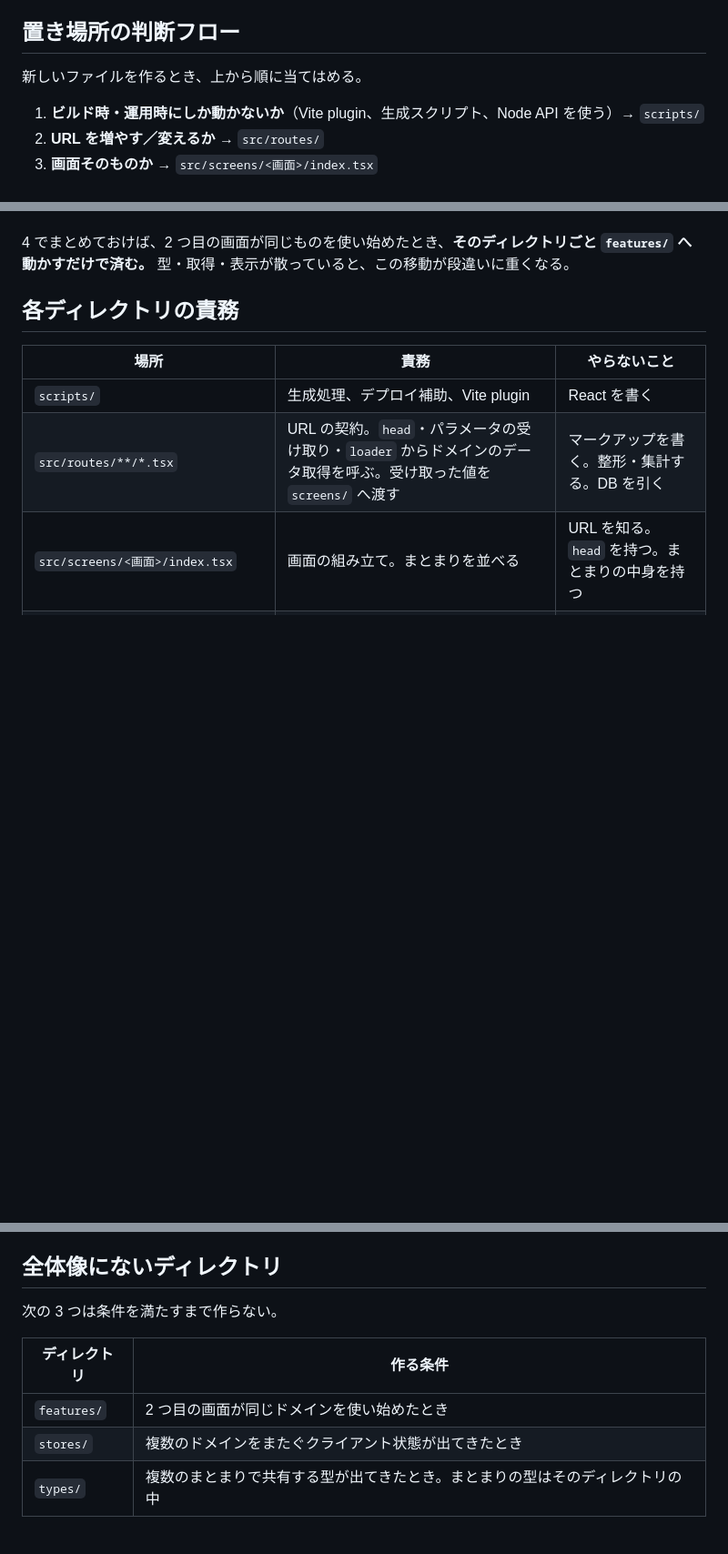
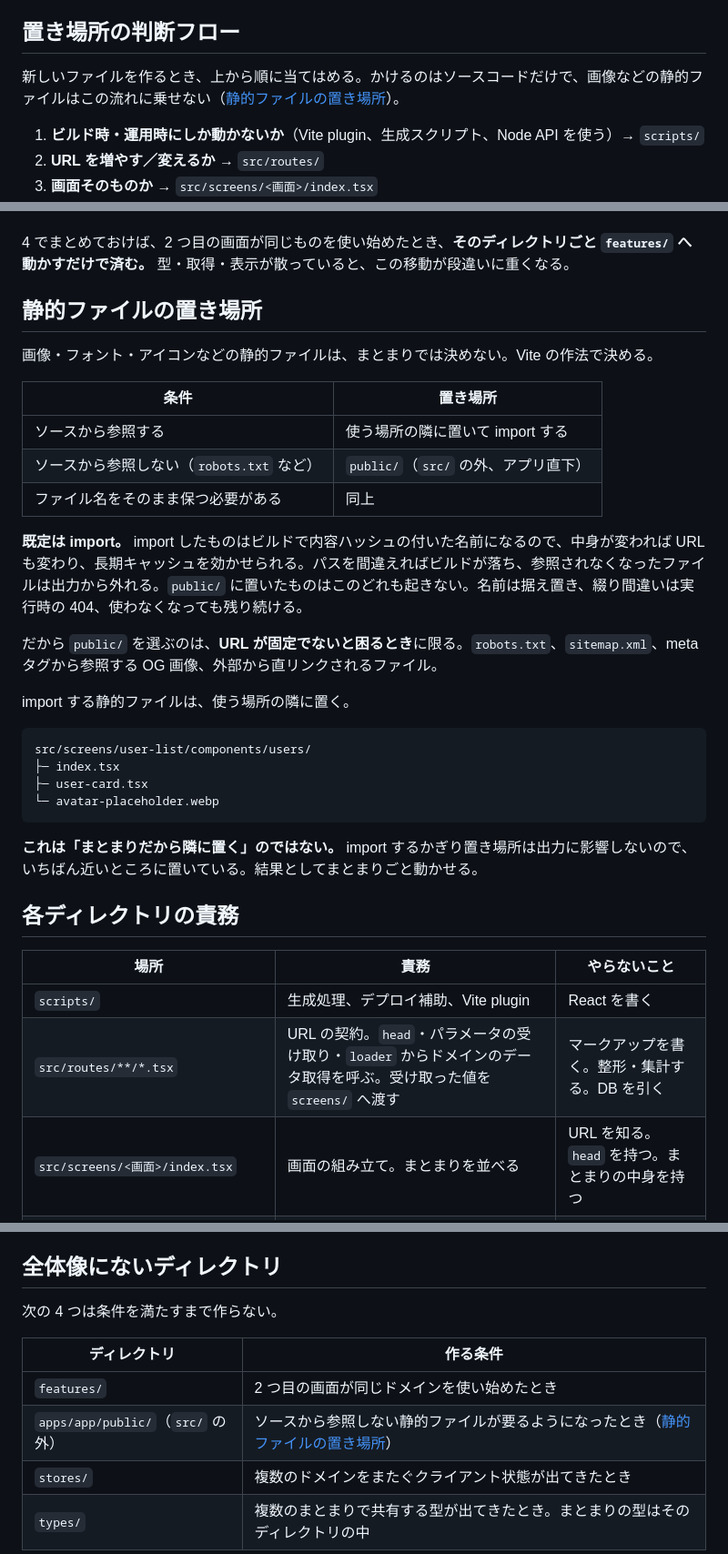
Before and after one commit to junkisai/web-app-template, a Markdown page: docs/architecture/20260819_directory-structure.md, 3 parts joined by grey strips. Shown at 91% size. Drawn GitHub-style; blank space fills up the shorter version.

Commit message:
📝 静的ファイルの置き場所の規約を追加
画像やフォントの置き場所を「ひとまとまりのものは 1 ディレクトリにまとめる」から
導けてしまっていたのを、Vite の作法で決めると明記する。

Co-Authored-By: Claude Opus 5 <noreply@anthropic.com>
Claude-Session: https://claude.ai/code/session_01Coawisrw3ZwGxUwyhjC94Y

````diff
--- a/docs/architecture/20260819_directory-structure.md
+++ b/docs/architecture/20260819_directory-structure.md
@@ -182,7 +184,7 @@ TanStack Router は `-` で始まるファイル・ディレクトリをルー
 
 ## 置き場所の判断フロー
 
-新しいファイルを作るとき、上から順に当てはめる。
+新しいファイルを作るとき、上から順に当てはめる。かけるのはソースコードだけで、画像などの静的ファイルはこの流れに乗せない（[静的ファイルの置き場所](#静的ファイルの置き場所)）。
 
 1. **ビルド時・運用時にしか動かないか**（Vite plugin、生成スクリプト、Node API を使う）→ `scripts/`
 2. **URL を増やす／変えるか** → `src/routes/`
@@ -199,6 +201,31 @@ TanStack Router は `-` で始まるファイル・ディレクトリをルー
 4 と 5 で掘るディレクトリの名前は同じなので、置き場所だけ見ると区別が付かない。違うのは、**その中身がまとまりの名前で説明できるか、その画面の都合でしかないか**だけ。「ユーザー一覧カード」は 4、「ログイン画面のモード切替ボタン」は 5 になる。
 
 4 でまとめておけば、2 つ目の画面が同じものを使い始めたとき、**そのディレクトリごと `features/` へ動かすだけで済む。** 型・取得・表示が散っていると、この移動が段違いに重くなる。
+
+## 静的ファイルの置き場所
+
+画像・フォント・アイコンなどの静的ファイルは、まとまりでは決めない。Vite の作法で決める。
+
+| 条件 | 置き場所 |
+| --- | --- |
+| ソースから参照する | 使う場所の隣に置いて import する |
+| ソースから参照しない（`robots.txt` など） | `public/`（`src/` の外、アプリ直下） |
+| ファイル名をそのまま保つ必要がある | 同上 |
+
+**既定は import。** import したものはビルドで内容ハッシュの付いた名前になるので、中身が変われば URL も変わり、長期キャッシュを効かせられる。パスを間違えればビルドが落ち、参照されなくなったファイルは出力から外れる。`public/` に置いたものはこのどれも起きない。名前は据え置き、綴り間違いは実行時の 404、使わなくなっても残り続ける。
+
+だから `public/` を選ぶのは、**URL が固定でないと困るとき**に限る。`robots.txt`、`sitemap.xml`、meta タグから参照する OG 画像、外部から直リンクされるファイル。
+
+import する静的ファイルは、使う場所の隣に置く。
+
+```text
+src/screens/user-list/components/users/
+├─ index.tsx
+├─ user-card.tsx
+└─ avatar-placeholder.webp
+```
+
+**これは「まとまりだから隣に置く」のではない。** import するかぎり置き場所は出力に影響しないので、いちばん近いところに置いている。結果としてまとまりごと動かせる。
 
 ## 各ディレクトリの責務
 
@@ -325,11 +352,12 @@ flowchart LR
 
 ## 全体像にないディレクトリ
 
-次の 3 つは条件を満たすまで作らない。
+次の 4 つは条件を満たすまで作らない。
 
 | ディレクトリ | 作る条件 |
 | --- | --- |
 | `features/` | 2 つ目の画面が同じドメインを使い始めたとき |
+| `apps/app/public/`（`src/` の外） | ソースから参照しない静的ファイルが要るようになったとき（[静的ファイルの置き場所](#静的ファイルの置き場所)） |
 | `stores/` | 複数のドメインをまたぐクライアント状態が出てきたとき |
 | `types/` | 複数のまとまりで共有する型が出てきたとき。まとまりの型はそのディレクトリの中 |
 
````
Also changed, not shown: other parts of docs/architecture/20260819_directory-structure.md (+2 -0 lines), AGENTS.md (+2 -0 lines).
